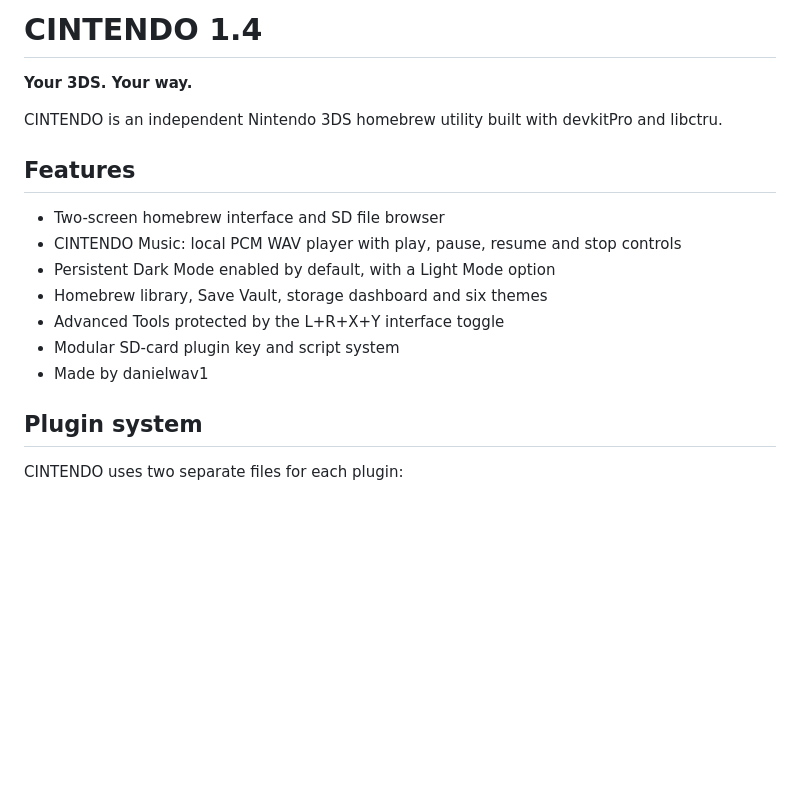
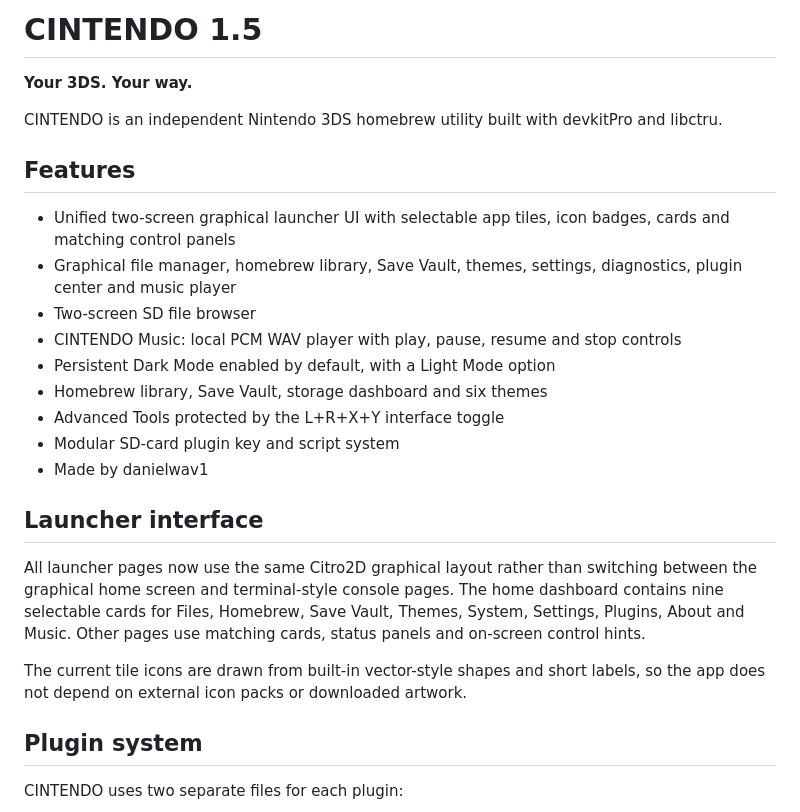
Before and after one commit to danielwav1/CINTENDO, a Markdown page: README.md, the part around the change. Rendered like a GitHub page; blank space fills up the shorter version.

Commit message:
Document CINTENDO 1.5 graphical launcher

```diff
--- a/README.md
+++ b/README.md
@@ -1,4 +1,4 @@
-# CINTENDO 1.4
+# CINTENDO 1.5
 
 **Your 3DS. Your way.**
 
@@ -6,13 +6,21 @@ CINTENDO is an independent Nintendo 3DS homebrew utility built with devkitPro an
 
 ## Features
 
-- Two-screen homebrew interface and SD file browser
+- Unified two-screen graphical launcher UI with selectable app tiles, icon badges, cards and matching control panels
+- Graphical file manager, homebrew library, Save Vault, themes, settings, diagnostics, plugin center and music player
+- Two-screen SD file browser
 - CINTENDO Music: local PCM WAV player with play, pause, resume and stop controls
 - Persistent Dark Mode enabled by default, with a Light Mode option
 - Homebrew library, Save Vault, storage dashboard and six themes
 - Advanced Tools protected by the L+R+X+Y interface toggle
 - Modular SD-card plugin key and script system
 - Made by danielwav1
+
+## Launcher interface
+
+All launcher pages now use the same Citro2D graphical layout rather than switching between the graphical home screen and terminal-style console pages. The home dashboard contains nine selectable cards for Files, Homebrew, Save Vault, Themes, System, Settings, Plugins, About and Music. Other pages use matching cards, status panels and on-screen control hints.
+
+The current tile icons are drawn from built-in vector-style shapes and short labels, so the app does not depend on external icon packs or downloaded artwork.
 
 ## Plugin system
 
```
